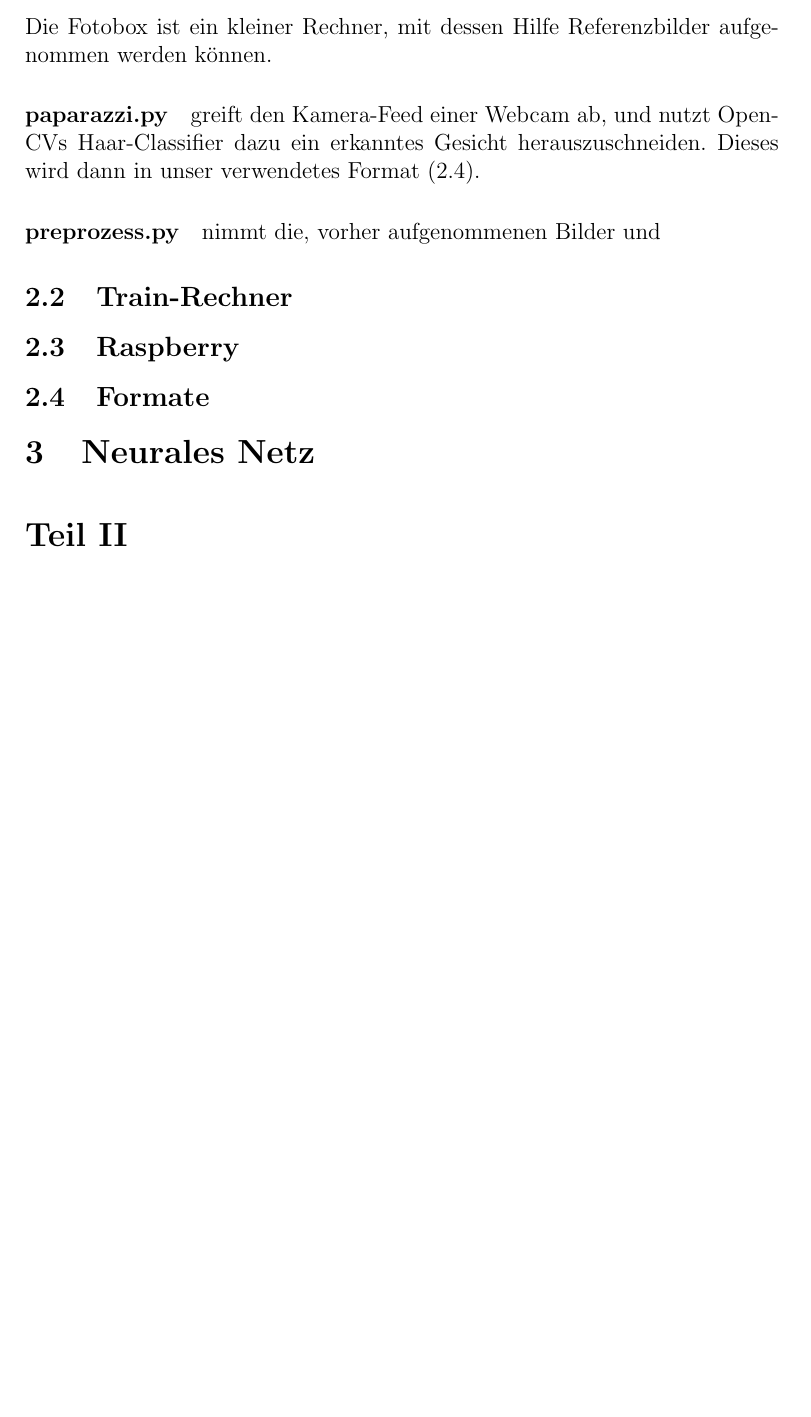
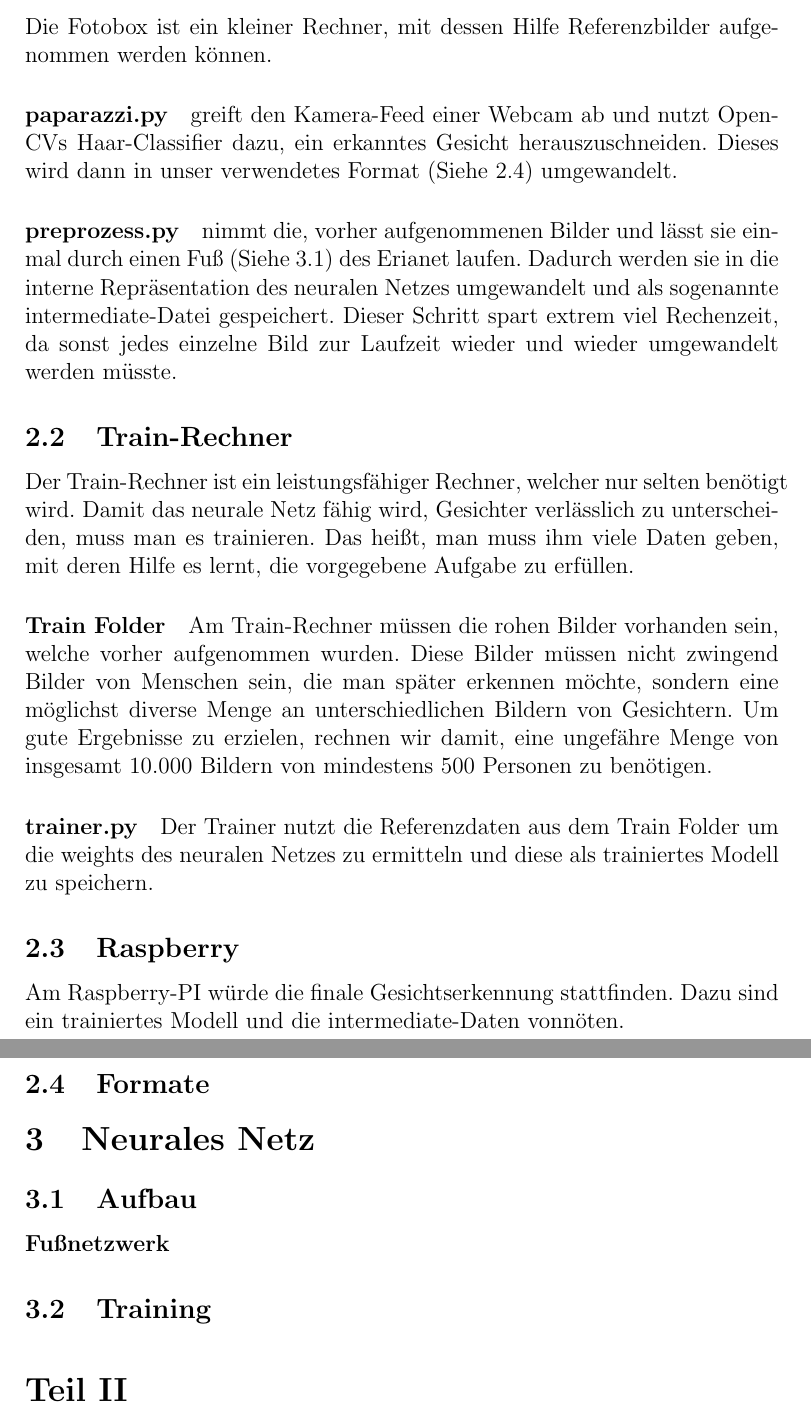
Before and after one commit to MonaMayrhofer/RobolabStatistics, a LaTeX document (docs/overview/overview.tex): part of page 4 of 5 before the commit and two parts of pages 4 and 5 of 6 after it, the two joined at a grey line, cut so that both start at the same text, the shorter picture padded with empty space. Compiled offline with pdfLaTeX.

Commit message:
Worked on Architecture

```diff
--- a/docs/overview/overview.tex
+++ b/docs/overview/overview.tex
@@ -52,20 +52,48 @@ Die Fotobox ist ein kleiner Rechner,
 mit dessen Hilfe Referenzbilder aufgenommen werden
 k"onnen.
 \paragraph{paparazzi.py}
-greift den Kamera-Feed einer Webcam ab, und nutzt
-OpenCVs Haar-Classifier dazu ein erkanntes Gesicht
+greift den Kamera-Feed einer Webcam ab und nutzt
+OpenCVs Haar-Classifier dazu, ein erkanntes Gesicht
 herauszuschneiden. Dieses wird dann in unser verwendetes
-Format (\ref{formats}).
+Format (Siehe \ref{formats}) umgewandelt.
 \paragraph{preprozess.py}
-nimmt die, vorher aufgenommenen Bilder und
+nimmt die, vorher aufgenommenen Bilder und lässt sie einmal
+durch einen Fuß (Siehe \ref{neuralfoot}) des Erianet laufen. Dadurch
+werden sie in die interne Repräsentation des neuralen Netzes
+umgewandelt und als sogenannte intermediate-Datei gespeichert.
+Dieser Schritt spart extrem viel Rechenzeit, da sonst
+jedes einzelne Bild zur Laufzeit wieder und wieder
+umgewandelt werden müsste.
 \subsection{Train-Rechner}
+Der Train-Rechner ist ein leistungsfähiger Rechner, welcher nur selten
+benötigt wird. Damit das neurale Netz fähig wird, Gesichter verlässlich
+zu unterscheiden, muss man es trainieren. Das heißt, man muss ihm viele
+Daten geben, mit deren Hilfe es lernt, die vorgegebene Aufgabe zu erfüllen.
+\paragraph{Train Folder} Am Train-Rechner müssen die rohen
+Bilder vorhanden sein, welche vorher aufgenommen wurden.
+Diese Bilder müssen nicht zwingend Bilder von Menschen sein,
+die man später erkennen möchte, sondern eine möglichst diverse
+Menge an unterschiedlichen Bildern von Gesichtern. Um gute Ergebnisse
+zu erzielen, rechnen wir damit, eine ungefähre Menge von insgesamt
+10.000 Bildern von mindestens 500 Personen zu benötigen.
+\paragraph{trainer.py}
+Der Trainer nutzt die Referenzdaten aus dem Train Folder
+um die weights des neuralen Netzes zu ermitteln und diese
+als trainiertes Modell zu speichern.
 \subsection{Raspberry}
+Am Raspberry-PI würde die finale Gesichtserkennung stattfinden.
+Dazu sind ein trainiertes Modell und die intermediate-Daten vonnöten.
 \subsection{Formate}
 \label{formats}
 
 %\todo{Diagramm mit Annotationen}
 %\todo{Kapitel f"ur alle Annotationen}
 \section{Neurales Netz}
+\subsection{Aufbau}
+\paragraph{Fußnetzwerk}
+\label{neuralfoot}
+\subsection{Training}
+
 %\todo{Erweiterung zu Kaptiel in Architektur}
 
 
```
Also changed, not shown: docs/overview/overview.tex (2 more changed lines).
